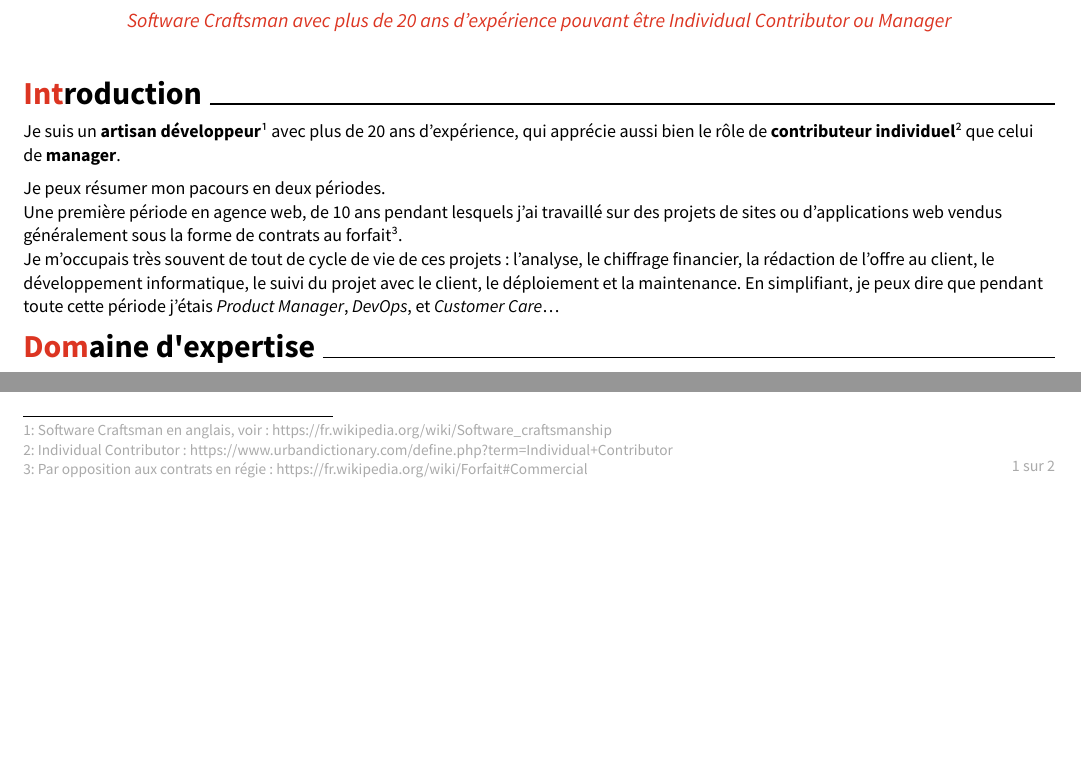
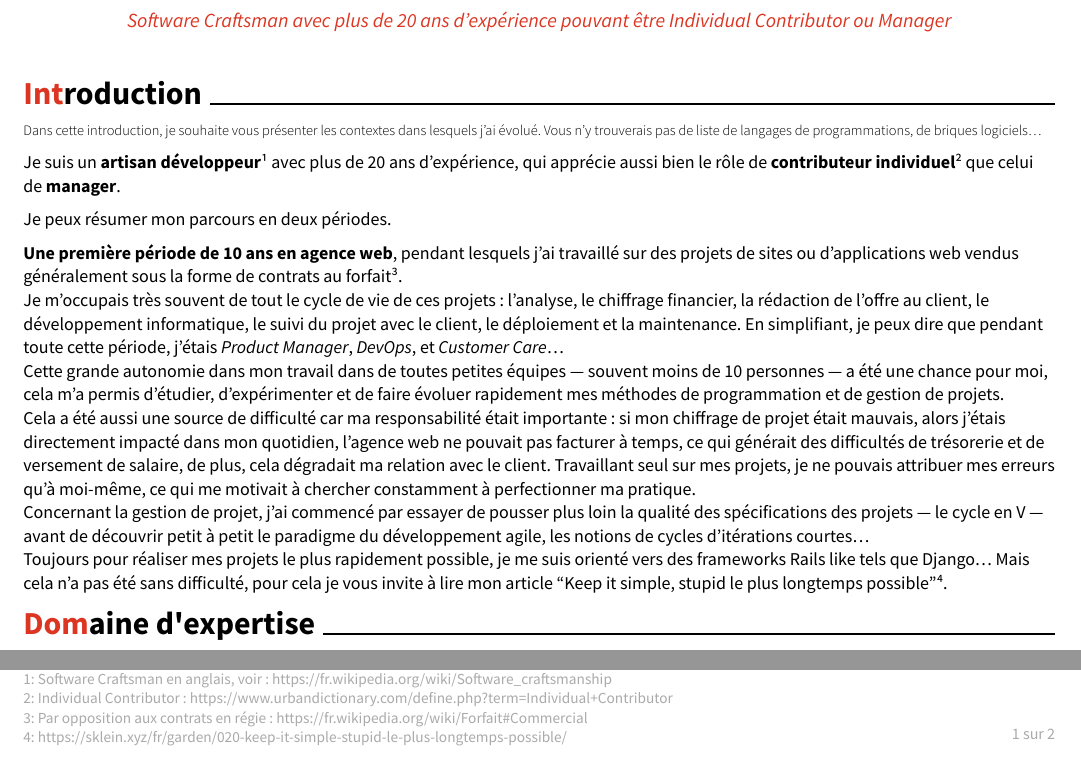
Before and after one commit to stephane-klein/typst-sklein-resume-poc, a Typst document (resume.typ): two parts of page 1 of 2, joined at a grey line, cut so that both start at the same text, the shorter picture padded with empty space. The pictures show the PDF file resume.pdf that the author committed with the source.

Commit message:
Improve introduction section, there's still a lot to do

```diff
--- a/resume.typ
+++ b/resume.typ
@@ -185,22 +185,46 @@
 #Section(
     title: ("Int", "roduction"),
     content: [
+        #text(
+            weight: "light",
+            size: 0.8em,
+            [
+                Dans cette introduction, je souhaite vous présenter les contextes dans lesquels j'ai évolué. Vous n'y trouverais
+                pas de liste de langages de programmations, de briques logiciels…
+            ]
+        )
+
         Je suis un *artisan développeur*
         #footnote[Software Craftsman en anglais, voir : https://fr.wikipedia.org/wiki/Software_craftsmanship]
         avec plus de 20 ans d'expérience, qui apprécie aussi bien le rôle de
         *contributeur individuel* #footnote[Individual Contributor : https://www.urbandictionary.com/define.php?term=Individual+Contributor]
-        que celui de *manager*.\
+        que celui de *manager*.
 
-        Je peux résumer mon pacours en deux périodes.\
-        Une première période en agence web, de 10 ans pendant lesquels j'ai travaillé sur des projets de sites ou d'applications web vendus
+
+        Je peux résumer mon parcours en deux périodes.
+
+        *Une première période de 10 ans en agence web*, pendant lesquels j'ai travaillé sur des projets de sites ou d'applications web vendus
         généralement sous la forme de contrats au forfait #footnote[Par opposition aux contrats en régie :
         https://fr.wikipedia.org/wiki/Forfait#Commercial].\
-        Je m'occupais très souvent de tout de cycle de vie de ces projets : l'analyse, le chiffrage financier, la
+        Je m'occupais très souvent de tout le cycle de vie de ces projets : l'analyse, le chiffrage financier, la
         rédaction de l'offre au client, le développement informatique, le suivi du projet avec le client, le déploiement
-        et la maintenance. En simplifiant, je peux dire que pendant toute cette période j'étais _Product Manager_, _DevOps_, et _Customer
-        Care_…
-
-        // Cette grande autonomie dans mon travail a été une chance pour moi, cela m'a permi de progresser dans énormément de domaine
+        et la maintenance. En simplifiant, je peux dire que pendant toute cette période, j'étais _Product Manager_, _DevOps_, et _Customer
+        Care_…\
+        Cette grande autonomie dans mon travail dans de toutes petites équipes — souvent moins de 10 personnes — a été
+        une chance pour moi, cela m'a permis d'étudier, d'expérimenter et de faire évoluer rapidement mes méthodes de programmation et
+        de gestion de projets.\
+        Cela a été aussi une source de difficulté car ma responsabilité était importante : si mon
+        chiffrage de projet était mauvais, alors j'étais directement impacté dans mon quotidien, l'agence web ne pouvait pas
+        facturer à temps, ce qui générait des difficultés de trésorerie et de versement de salaire, de plus, cela
+        dégradait ma relation avec le client. Travaillant seul sur mes projets, je ne pouvais attribuer mes erreurs qu'à
+        moi-même, ce qui me motivait à chercher constamment à perfectionner ma pratique.\
+        Concernant la gestion de projet, j’ai commencé par essayer de pousser plus loin la qualité des spécifications des
+        projets — le cycle en V — avant de découvrir petit à petit le paradigme du développement agile, les notions de cycles
+        d’itérations courtes…\
+        Toujours pour réaliser mes projets le plus rapidement possible, je me suis orienté vers des frameworks Rails like tels que Django…
+        Mais cela n'a pas été sans difficulté, pour cela je vous invite à lire mon article
+        #link("https://sklein.xyz/fr/garden/020-keep-it-simple-stupid-le-plus-longtemps-possible/")["Keep it simple, stupid le
+        plus longtemps possible"] #footnote[https://sklein.xyz/fr/garden/020-keep-it-simple-stupid-le-plus-longtemps-possible/].
     ]
 )
 
```
Also changed, not shown: resume.pdf.
